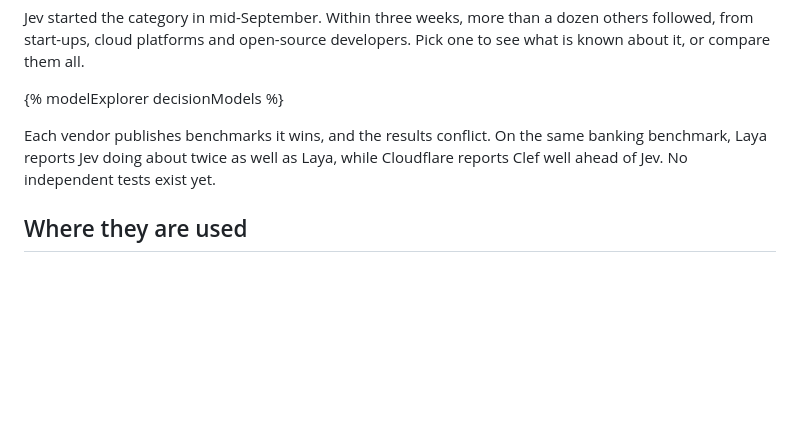
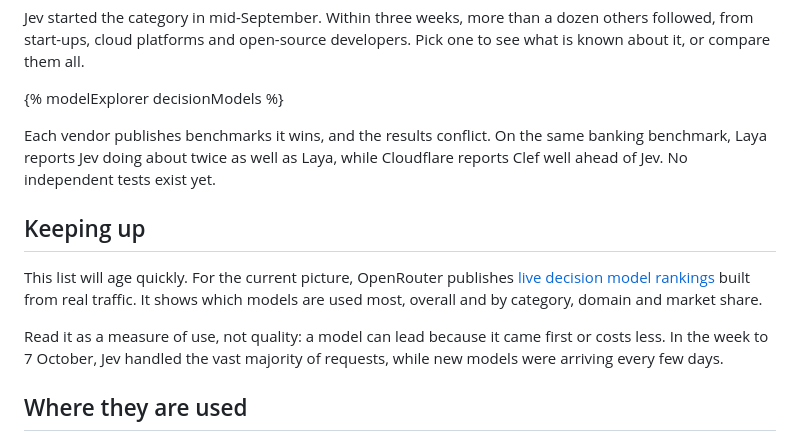
Before and after one commit to asaidaoui-netria/netria-company-page, a Markdown page: articles/2026-10-08-decision-models.md, the part around the change. Drawn GitHub-style; blank space fills up the shorter version.

Commit message:
feat: point decision-models readers to OpenRouter's live rankings
A "Keeping up" section after the model explorer links to OpenRouter's
decision model rankings for the current picture, and notes that they
measure usage, not quality.

Co-Authored-By: Claude Opus 5.5 <noreply@anthropic.com>

```diff
--- a/articles/2026-10-08-decision-models.md
+++ b/articles/2026-10-08-decision-models.md
@@ -78,6 +78,12 @@ Jev started the category in mid-September. Within three weeks, more than a dozen
 
 Each vendor publishes benchmarks it wins, and the results conflict. On the same banking benchmark, Laya reports Jev doing about twice as well as Laya, while Cloudflare reports Clef well ahead of Jev. No independent tests exist yet.
 
+## Keeping up
+
+This list will age quickly. For the current picture, OpenRouter publishes [live decision model rankings](https://openrouter.ai/rankings/decisions#top-models-by-category) built from real traffic. It shows which models are used most, overall and by category, domain and market share.
+
+Read it as a measure of use, not quality: a model can lead because it came first or costs less. In the week to 7 October, Jev handled the vast majority of requests, while new models were arriving every few days.
+
 ## Where they are used
 
 Most early uses are about sorting and checking. Decision models triage and route tickets, emails and requests. They screen prompts for moderation and jailbreak attempts, and check what a language model writes before anyone sees it. Cloudflare's threat intelligence team uses Clef to classify domains, including how likely each one is to be phishing.
```
